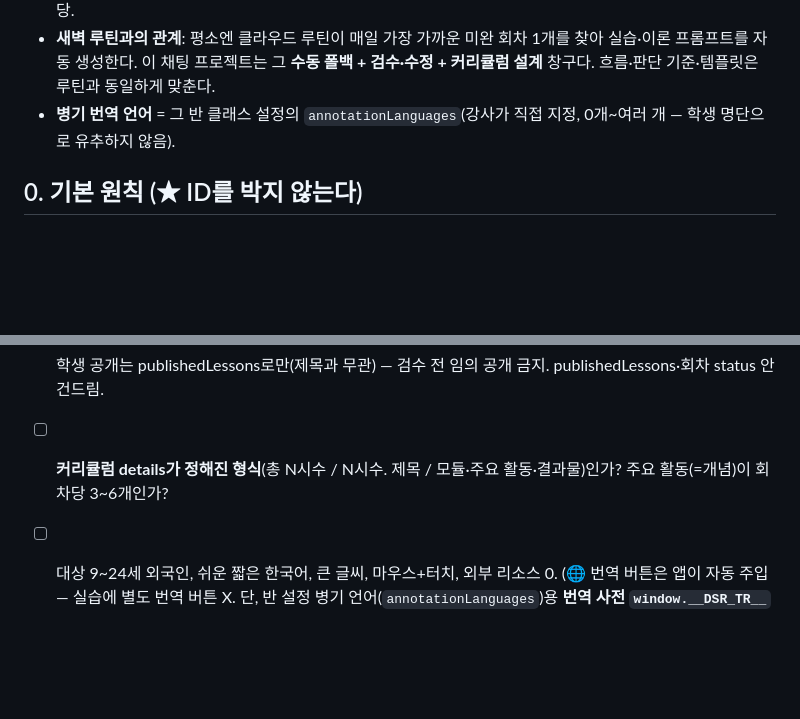
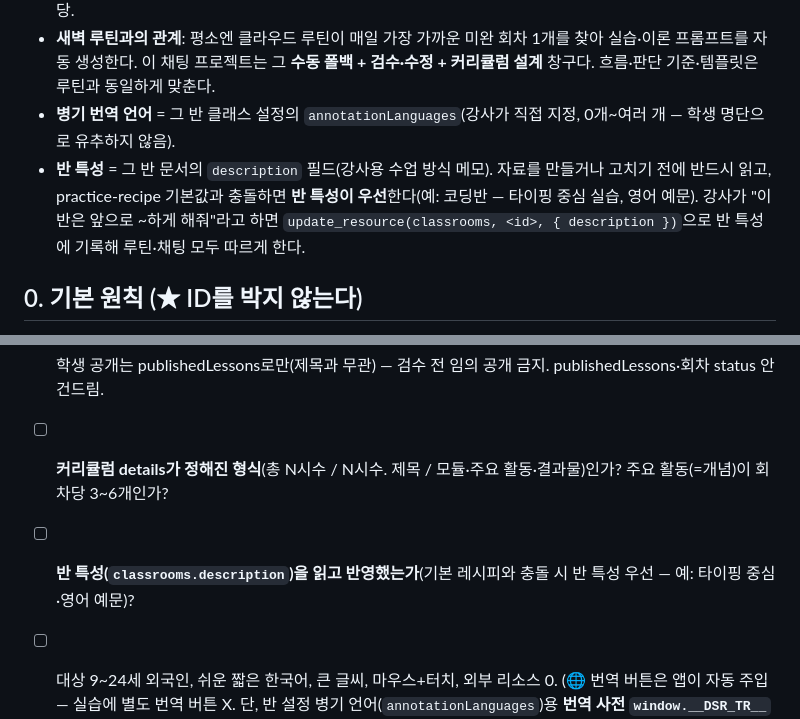
Before and after one commit to Ssong0515/dasarang-class, a Markdown page: docs/lesson-automation/chat-project-guide.md, 2 parts joined by grey strips. Drawn GitHub-style; blank space fills up the shorter version.

```diff
--- a/docs/lesson-automation/chat-project-guide.md
+++ b/docs/lesson-automation/chat-project-guide.md
@@ -12,6 +12,7 @@
 - **이론 19장 구조** (정본: [`cloud-routine-setup.md`] 5단계): 1장 표지(함축 제목+상징 그림) / 2~3장 도입부(몰입 질문·설명, 이어지는 내용이면 지난 시간 상기) / 4~19장 개념 블록 16장(개념당 2~5장, 각 개념 **마지막 장에만** 「✅ 개념 끝! → 🛠 실습: {실습 제목}」 배지). ⛔ 퀴즈 장·필러 장·마무리 인사 장 금지. **디자인(색·박스·배지 모양)은 프롬프트에 넣지 않는다** — NotebookLM 고정 소스([`notebooklm-guidelines.md`] §1·§2)가 담당.
 - **새벽 루틴과의 관계**: 평소엔 클라우드 루틴이 매일 가장 가까운 미완 회차 1개를 찾아 실습·이론 프롬프트를 자동 생성한다. 이 채팅 프로젝트는 그 **수동 폴백 + 검수·수정 + 커리큘럼 설계** 창구다. 흐름·판단 기준·템플릿은 루틴과 동일하게 맞춘다.
 - **병기 번역 언어** = 그 반 클래스 설정의 `annotationLanguages`(강사가 직접 지정, 0개~여러 개 — 학생 명단으로 유추하지 않음).
+- **반 특성** = 그 반 문서의 `description` 필드(강사용 수업 방식 메모). 자료를 만들거나 고치기 전에 반드시 읽고, practice-recipe 기본값과 충돌하면 **반 특성이 우선**한다(예: 코딩반 — 타이핑 중심 실습, 영어 예문). 강사가 "이 반은 앞으로 ~하게 해줘"라고 하면 `update_resource(classrooms, <id>, { description })`으로 반 특성에 기록해 루틴·채팅 모두 따르게 한다.
 
 ## 0. 기본 원칙 (★ ID를 박지 않는다)
 - **특정 반/커리큘럼 ID를 하드코딩하지 않는다.** 항상 `get_overview`(필요하면 `list_resource`)로 **현재 실제 데이터를 조회**해서 고른다. → 이 프로젝트 하나로 모든 반·과정을 다룬다.
@@ -114,6 +115,7 @@
 - [ ] 현재 과정/회차를 실제 조회로 확정했는가(ID 추측 금지)?
 - [ ] 학생 공개는 publishedLessons로만(제목과 무관) — 검수 전 임의 공개 금지. publishedLessons·회차 status 안 건드림.
 - [ ] **커리큘럼 details가 정해진 형식**(총 N시수 / N시수. 제목 / 모듈·주요 활동·결과물)인가? 주요 활동(=개념)이 회차당 3~6개인가?
+- [ ] **반 특성(`classrooms.description`)을 읽고 반영했는가**(기본 레시피와 충돌 시 반 특성 우선 — 예: 타이핑 중심·영어 예문)?
 - [ ] 대상 9~24세 외국인, 쉬운 짧은 한국어, 큰 글씨, 마우스+터치, 외부 리소스 0. (🌐 번역 버튼은 앱이 자동 주입 — 실습에 별도 번역 버튼 X. 단, 반 설정 병기 언어(`annotationLanguages`)용 **번역 사전 `window.__DSR_TR__`을 `<head>`에 심어야** 버튼이 뜸 — 런타임 번역 API 없음)
 - [ ] Claude를 직접 쓰는 개념이면 **프롬프트 빌더**(칩 클릭 → 완성된 한국어 프롬프트 → 복사 버튼, 타자 0)로 만들었는가? (practice-recipe §4.5)
 - [ ] **시작 화면에 이름 입력 없음**(2026-07-03 제거 — 바로 시작). 저장 브리지(인쇄 아님)는 담당 실습에 유지하되, **이름은 저장 시 입력**(비우면 저장 불가) + **저장 버튼 중복 클릭 방지**(클릭 즉시 비활성, 성공 후 재저장 불가, 실패 때만 재활성).
```
Also changed, not shown: docs/lesson-automation/cloud-routine-setup.md (+2 -0 lines), docs/lesson-automation/practice-recipe.md (+1 -0 lines).
